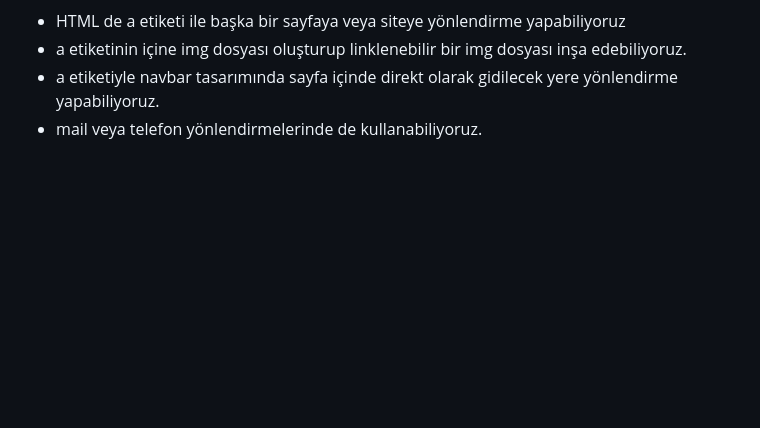
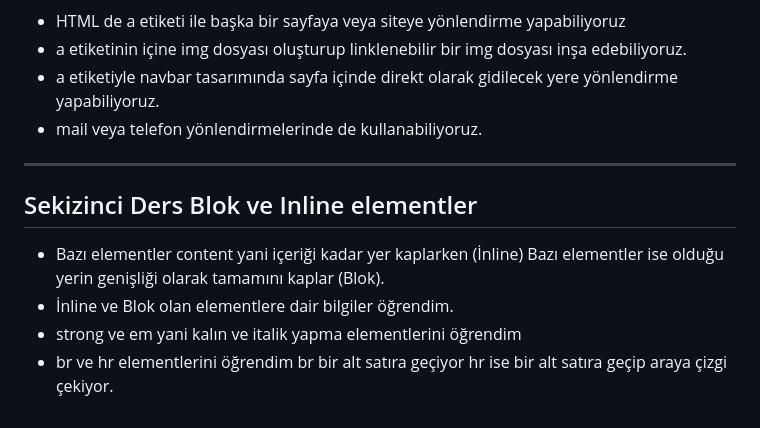
Before and after one commit to orcunkenan/Patika-dev-basic-front-end-workspace, a Markdown page: HTML/ders-notlarim.md, the part around the change. Rendered like a GitHub page; blank space fills up the shorter version.

Commit message:
sekizinci-ders-notlarim

```diff
--- a/HTML/ders-notlarim.md
+++ b/HTML/ders-notlarim.md
@@ -105,3 +105,11 @@ Başlıklar ve Paragraflar öğrenildi.
 * a etiketinin içine img dosyası oluşturup linklenebilir bir img dosyası inşa edebiliyoruz.
 * a etiketiyle navbar tasarımında sayfa içinde direkt olarak gidilecek yere yönlendirme yapabiliyoruz.
 * mail veya telefon yönlendirmelerinde de kullanabiliyoruz.
+
+---
+
+## Sekizinci Ders Blok ve Inline elementler
+* Bazı elementler content yani içeriği kadar yer kaplarken (İnline) Bazı elementler ise olduğu yerin genişliği olarak tamamını kaplar (Blok).
+* İnline ve Blok olan elementlere dair bilgiler öğrendim.
+* strong ve em yani kalın ve italik yapma elementlerini öğrendim
+* br ve hr elementlerini öğrendim br bir alt satıra geçiyor hr ise bir alt satıra geçip araya çizgi çekiyor.
```
